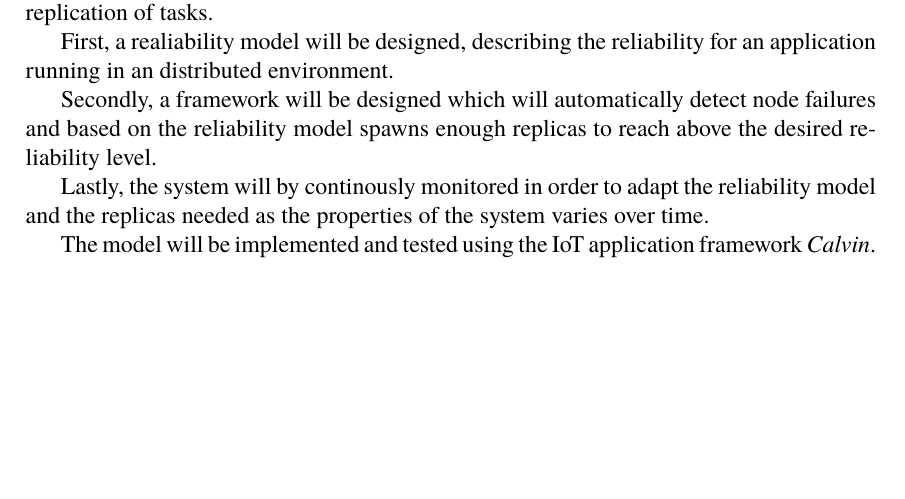
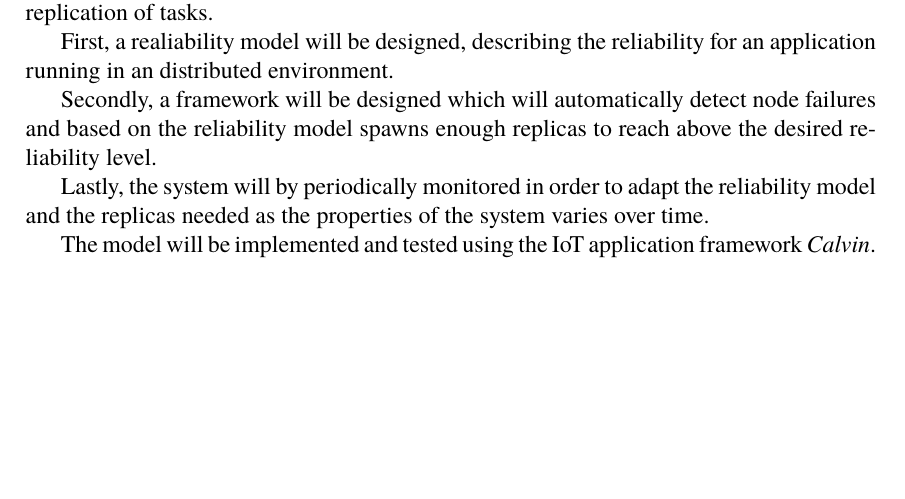
Before and after one commit to PStahl/master_thesis, a LaTeX thesis (report.tex): part of page 12 of 47, cut so that both start at the same text. Compiled offline with pdfLaTeX.

Commit message:
continously -> periodically

```diff
--- a/report.tex
+++ b/report.tex
@@ -124,7 +124,7 @@ First, a realiability model will be designed, describing the reliability for an
 
 Secondly, a framework will be designed which will automatically detect node failures and based on the reliability model spawns enough replicas to reach above the desired reliability level.
 
-Lastly, the system will by continously monitored in order to adapt the reliability model and the replicas needed as the properties of the system varies over time.
+Lastly, the system will by periodically monitored in order to adapt the reliability model and the replicas needed as the properties of the system varies over time.
 
 The model will be implemented and tested using the IoT application framework \emph{Calvin}.
 
```
